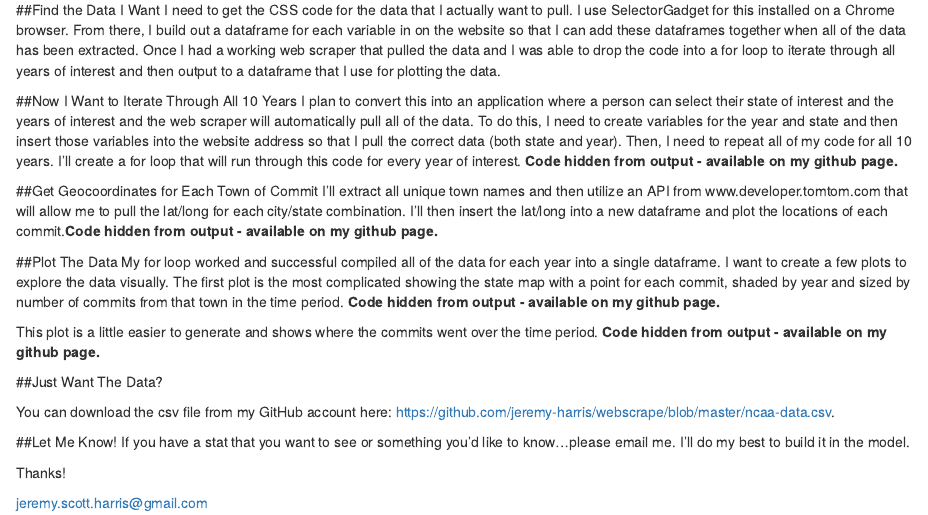
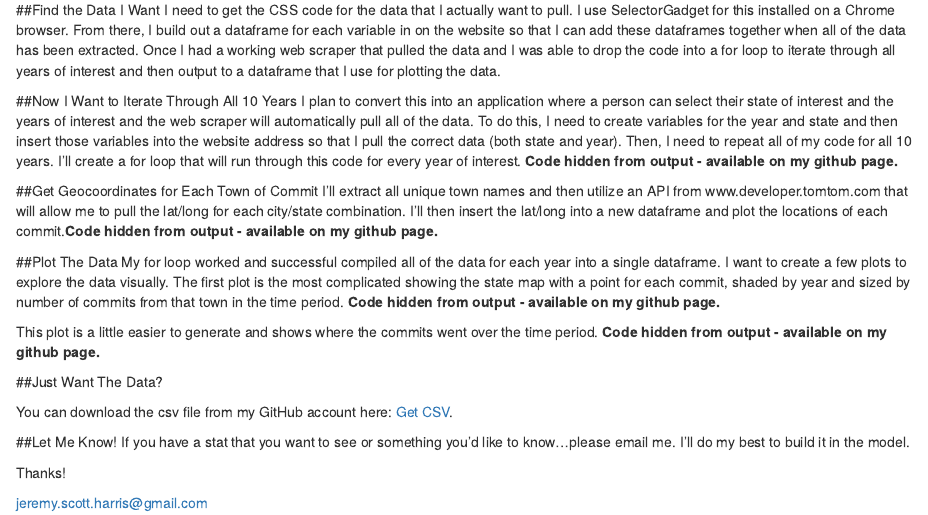
Before and after one commit to jeremy-harris/webscrape-ncaaf, an R Markdown document (WebScrape-NCAAF.Rmd): the page in a window 1100 px wide, from 340 px down. Rendered offline with R 4.5, knitr and Pandoc, with nearby package versions; the code chunks are not run, so their results and figures are left out.

Commit message:
add csv link

````diff
--- a/WebScrape-NCAAF.Rmd
+++ b/WebScrape-NCAAF.Rmd
@@ -262,7 +262,7 @@ plot_college
 write.csv(all_data, "ncaa-data.csv")
 
 ```
-You can download the csv file from my GitHub account here: https://github.com/jeremy-harris/webscrape/blob/master/ncaa-data.csv.
+You can download the csv file from my GitHub account here: [Get CSV](https://raw.githubusercontent.com/jeremy-harris/webscrape-ncaaf/master/ncaa-data.csv).
 
 ##Let Me Know!
 If you have a stat that you want to see or something you'd like to know...please email me. I'll do my best to build it in the model.
````
